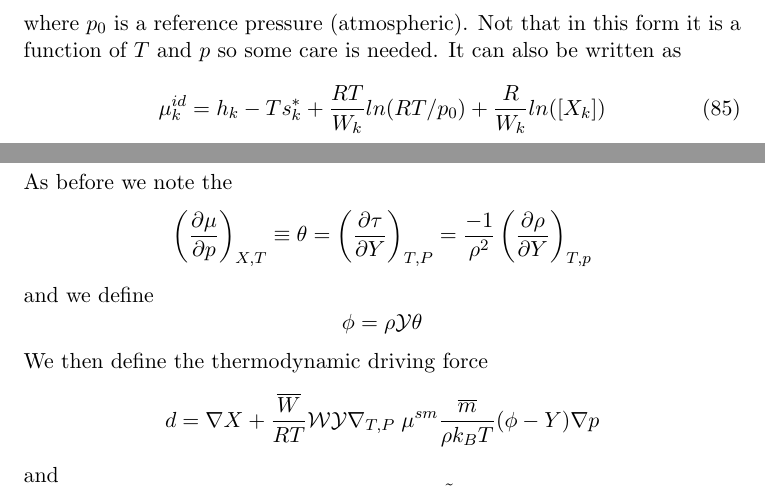
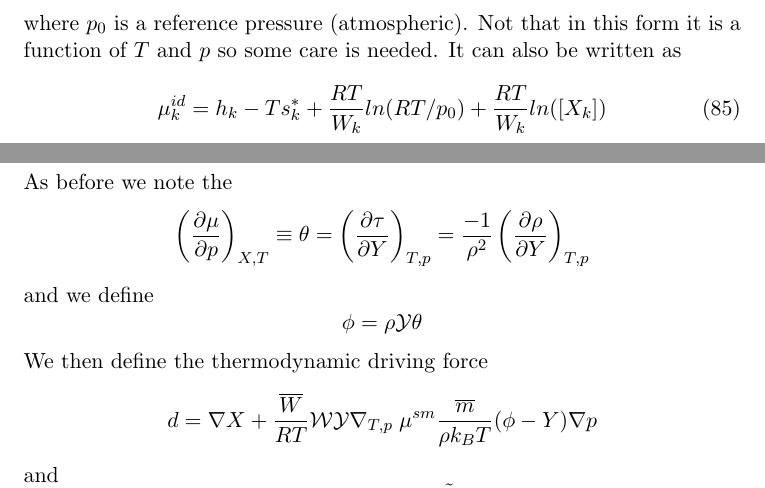
Before and after one commit to drummerdoc/Non_ideal, a LaTeX document (nonideal.tex): two parts of pages 18 and 21 of 23, joined at a grey line, cut so that both start at the same text. Compiled offline with pdfLaTeX.

Commit message:
fixed a couple of typos

```diff
--- a/nonideal.tex
+++ b/nonideal.tex
@@ -854,7 +854,7 @@ where $p_0$ is a reference pressure (atmospheric).
 Not that in this form it is a function of $T$ and $p$ so some care is needed.
 It can also be written as
 \begin{equation}
-\mu_k^{id} = h_k - T s_k^* + \frac{R T}{W_k} ln(RT/p_0) + \frac{R}{W_k} ln([X_k])
+\mu_k^{id} = h_k - T s_k^* + \frac{R T}{W_k} ln(RT/p_0) + \frac{R T}{W_k} ln([X_k])
 \end{equation}
 where $[X_k]$ is the molar concentration.
 This leads to an alternative form of the pure component ideal chemical potential
@@ -952,7 +952,7 @@ In vector form we have (thinking of $\mu$ as a function of $T$, $p$ and $X$
 \end{equation}
 As before we note the
 \[
-\left(\frac{\partial \mu}{\partial p}\right)_{X,T} \equiv \theta = \left(\frac{ \partial \tau}{\partial Y}\right)_{T,P}
+\left(\frac{\partial \mu}{\partial p}\right)_{X,T} \equiv \theta = \left(\frac{ \partial \tau}{\partial Y}\right)_{T,p}
  =
 \frac{-1}{\rho^2}\left (\frac{\partial \rho}{\partial Y} \right)_{T,p}
 \]
@@ -962,7 +962,7 @@ and we define
 \]
 We then define the thermodynamic driving force
 \[
-d = \nabla X  + \frac{\overline{W}}{R T} \mathcal{W} \mathcal{Y} \nabla_{T,P} \; \mu^{sm}  \frac{\mbar}{\rho k_B T} (\phi - Y) \nabla p
+d = \nabla X  + \frac{\overline{W}}{R T} \mathcal{W} \mathcal{Y} \nabla_{T,p} \; \mu^{sm}  \frac{\mbar}{\rho k_B T} (\phi - Y) \nabla p
 \]
 and
 \[
```
Also changed, not shown: nonideal.tex (4 more changed lines).
